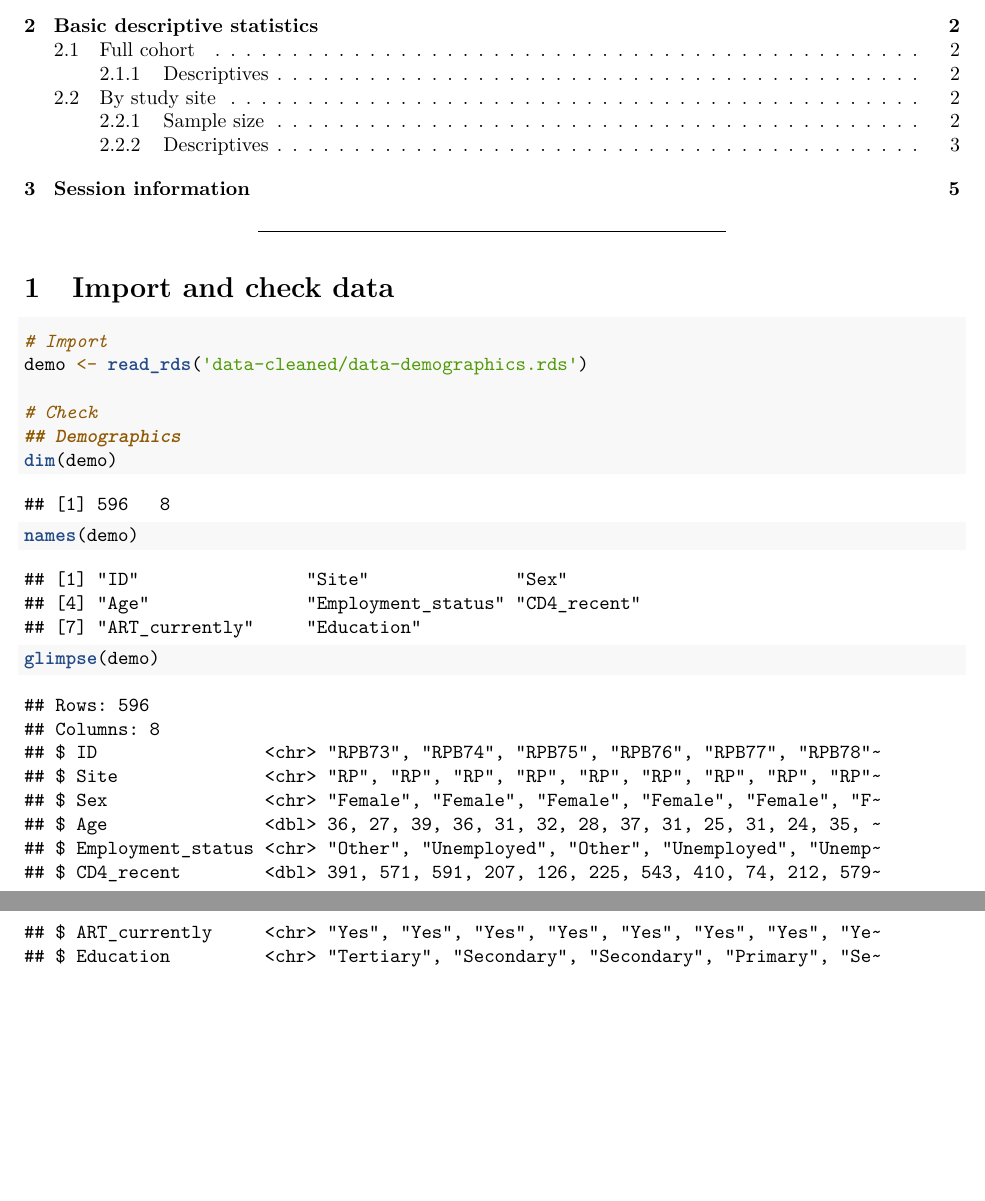
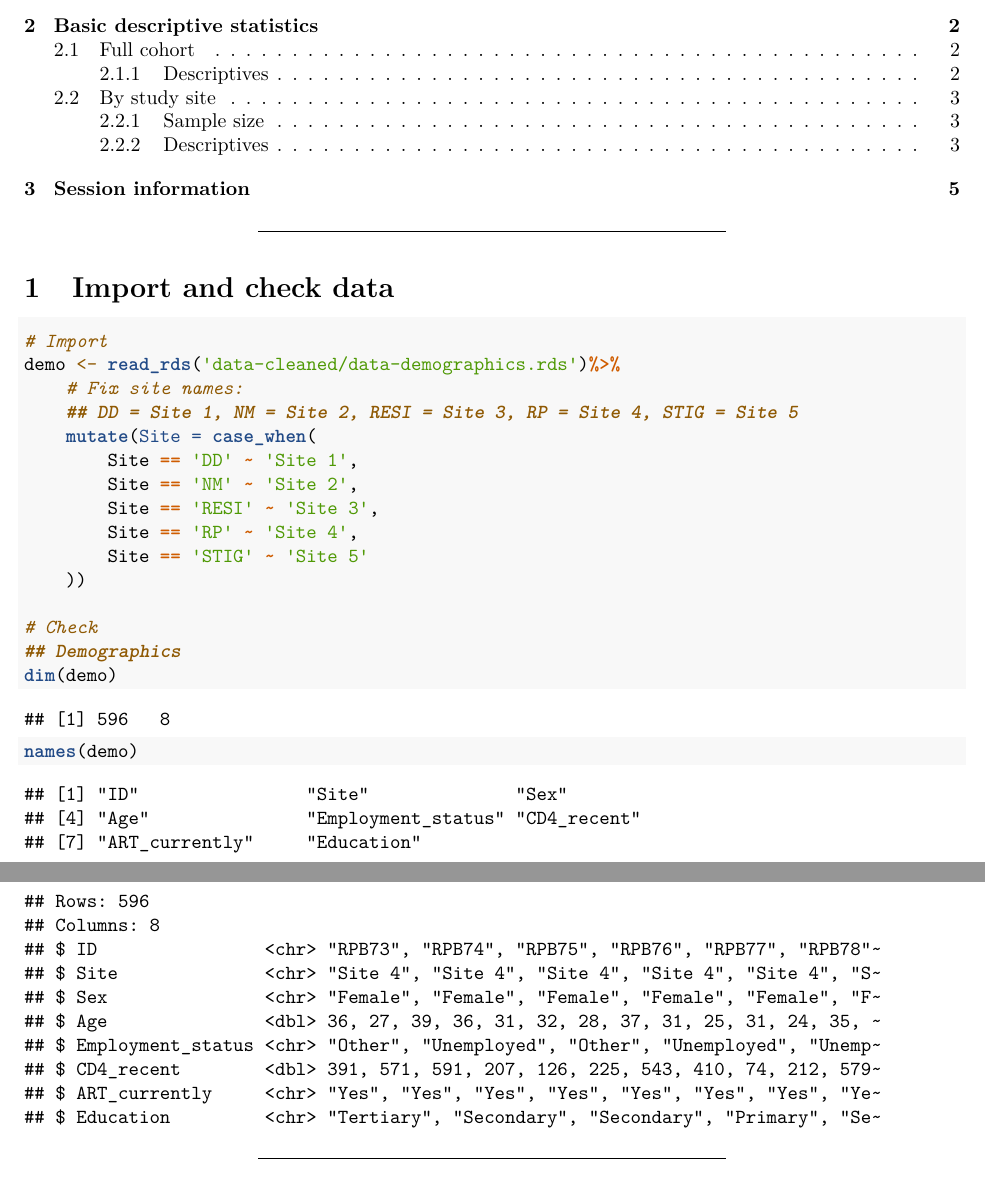
Before and after one commit to kamermanpr/pain-sites, an R Markdown document (supplement-1.Rmd): two parts of pages 1 and 2 of 5, joined at a grey line, cut so that both start at the same text, the shorter picture padded with empty space. Rendered offline with R 4.5, knitr and Pandoc, then LaTeX, with nearby package versions.

Commit message:
Changed sites from initials to site number

````diff
--- a/supplement-1.Rmd
+++ b/supplement-1.Rmd
@@ -32,7 +32,16 @@ knitr::opts_chunk$set(echo = TRUE,
 
 ```{r import}
 # Import
-demo <- read_rds('data-cleaned/data-demographics.rds')
+demo <- read_rds('data-cleaned/data-demographics.rds')%>%
+    # Fix site names:
+    ## DD = Site 1, NM = Site 2, RESI = Site 3, RP = Site 4, STIG = Site 5
+    mutate(Site = case_when(
+        Site == 'DD' ~ 'Site 1',
+        Site == 'NM' ~ 'Site 2',
+        Site == 'RESI' ~ 'Site 3',
+        Site == 'RP' ~ 'Site 4',
+        Site == 'STIG' ~ 'Site 5'
+    ))
 
 # Check
 ## Demographics
````
